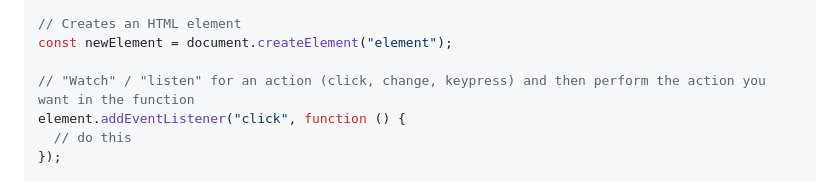
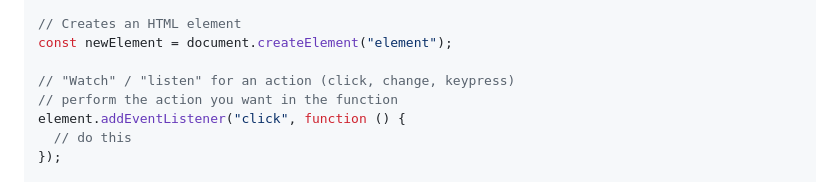
Before and after one commit to dfols/todoApp, a Markdown page: README.md, the part around the change. Drawn GitHub-style.

```diff
--- a/README.md
+++ b/README.md
@@ -20,7 +20,8 @@ const innerText = document.getElementById("ID").innerText;
 // Creates an HTML element
 const newElement = document.createElement("element");
 
-// "Watch" / "listen" for an action (click, change, keypress) and then perform the action you want in the function
+// "Watch" / "listen" for an action (click, change, keypress)
+// perform the action you want in the function
 element.addEventListener("click", function () {
   // do this
 });
```
